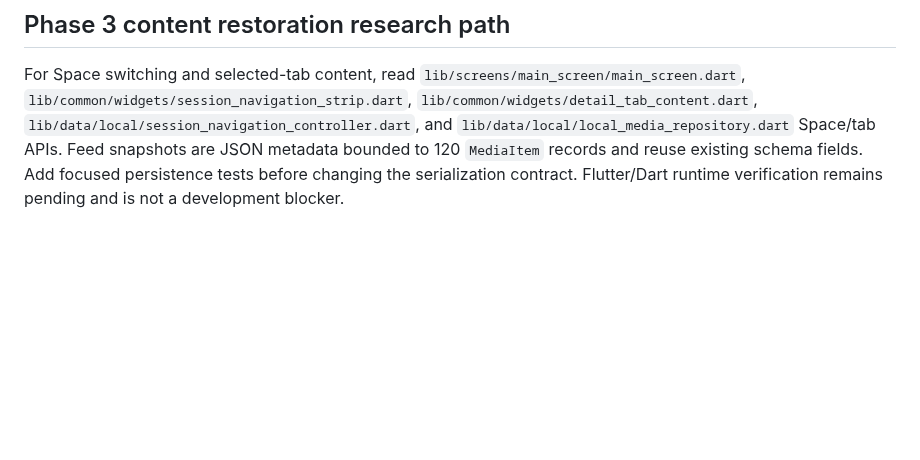
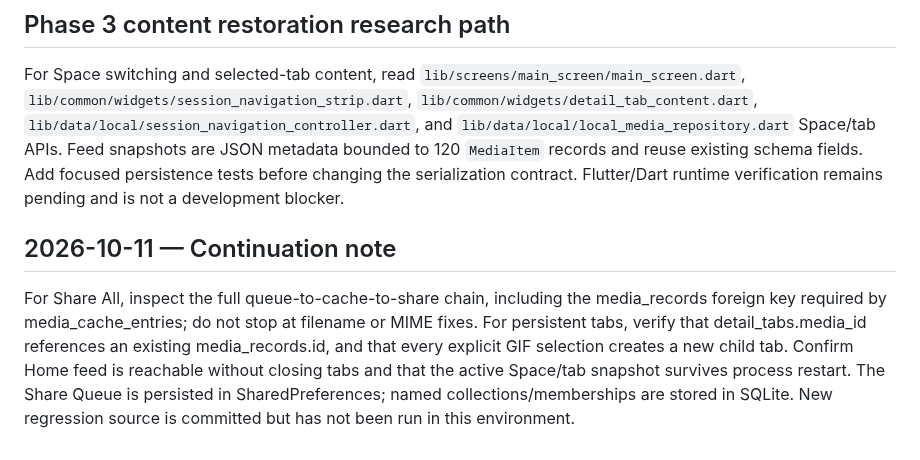
Before and after one commit to Rilan-Dev/Gif-Play-Flutter, a Markdown page: docs/AI_RESEARCH_PROTOCOL.md, the part around the change. Drawn GitHub-style; blank space fills up the shorter version.

Commit message:
Record build 28 feedback and latest persistent navigation fixes

```diff
--- a/docs/AI_RESEARCH_PROTOCOL.md
+++ b/docs/AI_RESEARCH_PROTOCOL.md
@@ -113,3 +113,7 @@ For automated Android builds, read `docs/AI_REPO_INDEX_CI_CD.md` and `docs/CI_CD
 
 ## Phase 3 content restoration research path
 For Space switching and selected-tab content, read `lib/screens/main_screen/main_screen.dart`, `lib/common/widgets/session_navigation_strip.dart`, `lib/common/widgets/detail_tab_content.dart`, `lib/data/local/session_navigation_controller.dart`, and `lib/data/local/local_media_repository.dart` Space/tab APIs. Feed snapshots are JSON metadata bounded to 120 `MediaItem` records and reuse existing schema fields. Add focused persistence tests before changing the serialization contract. Flutter/Dart runtime verification remains pending and is not a development blocker.
+
+
+## 2026-10-11 — Continuation note
+For Share All, inspect the full queue-to-cache-to-share chain, including the media_records foreign key required by media_cache_entries; do not stop at filename or MIME fixes. For persistent tabs, verify that detail_tabs.media_id references an existing media_records.id, and that every explicit GIF selection creates a new child tab. Confirm Home feed is reachable without closing tabs and that the active Space/tab snapshot survives process restart. The Share Queue is persisted in SharedPreferences; named collections/memberships are stored in SQLite. New regression source is committed but has not been run in this environment.
```
